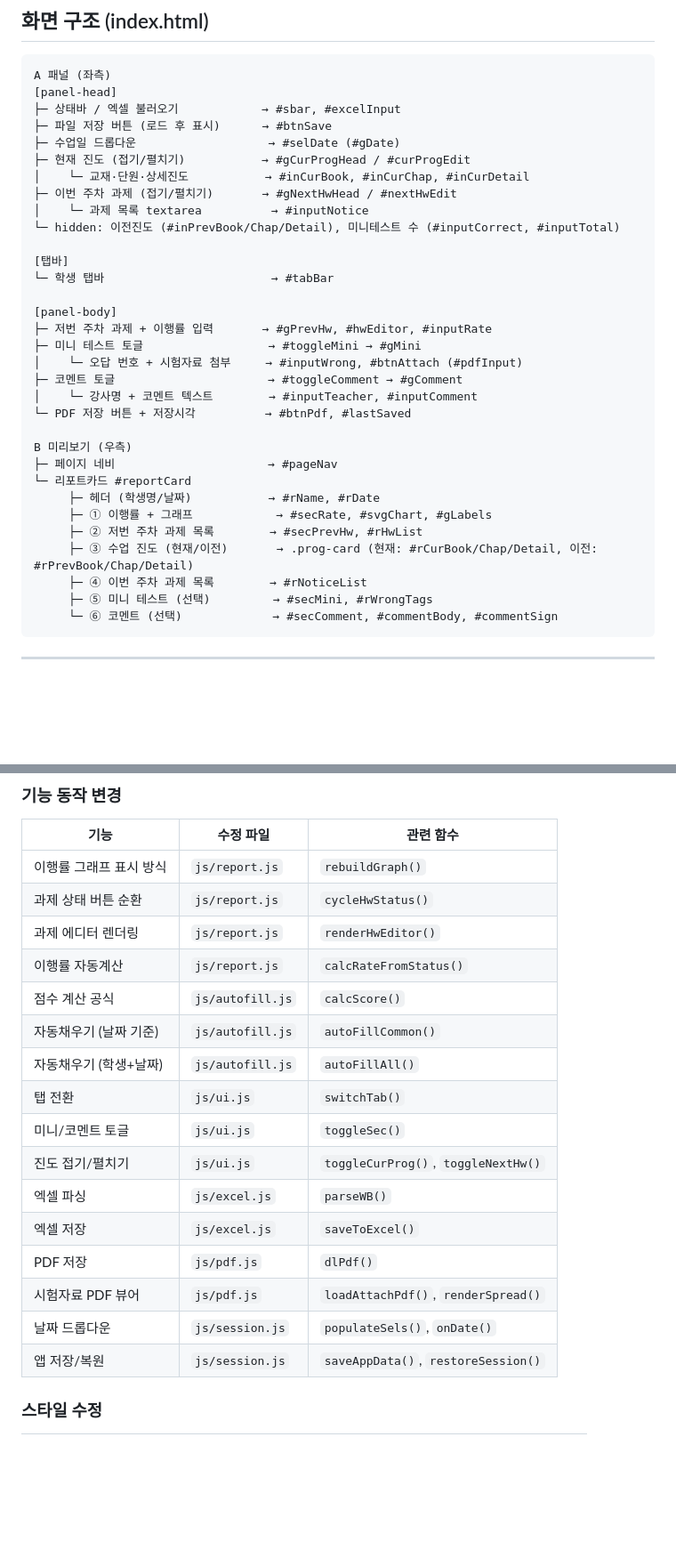
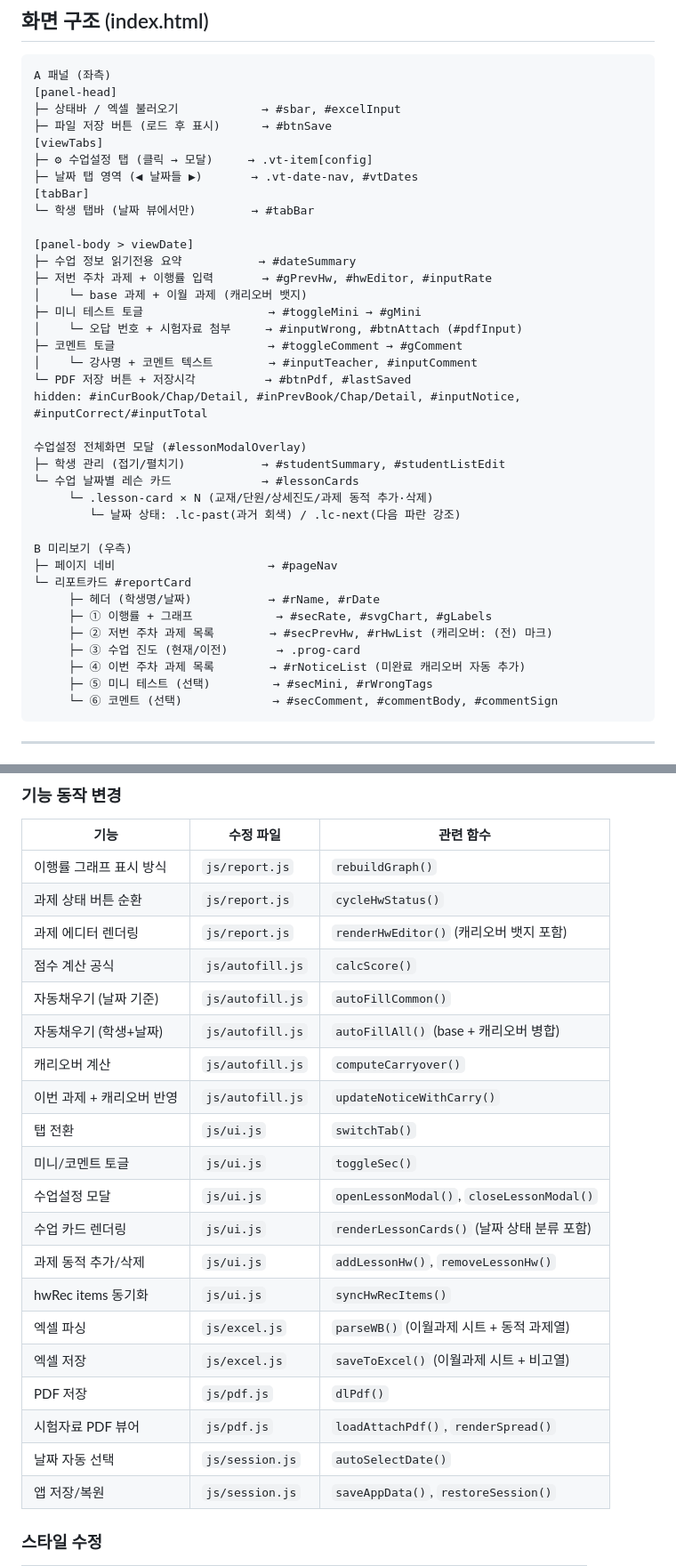
Before and after one commit to chlwnsghk123/report-system, a Markdown page: docs/feature-map.md, 2 parts joined by grey strips. Shown at 89% size. Rendered like a GitHub page; blank space fills up the shorter version.

````diff
--- a/docs/feature-map.md
+++ b/docs/feature-map.md
@@ -11,32 +11,37 @@ A 패널 (좌측)
 [panel-head]
 ├─ 상태바 / 엑셀 불러오기            → #sbar, #excelInput
 ├─ 파일 저장 버튼 (로드 후 표시)      → #btnSave
-├─ 수업일 드롭다운                   → #selDate (#gDate)
-├─ 현재 진도 (접기/펼치기)           → #gCurProgHead / #curProgEdit
-│    └─ 교재·단원·상세진도           → #inCurBook, #inCurChap, #inCurDetail
-├─ 이번 주차 과제 (접기/펼치기)       → #gNextHwHead / #nextHwEdit
-│    └─ 과제 목록 textarea          → #inputNotice
-└─ hidden: 이전진도 (#inPrevBook/Chap/Detail), 미니테스트 수 (#inputCorrect, #inputTotal)
+[viewTabs]
+├─ ⚙ 수업설정 탭 (클릭 → 모달)     → .vt-item[config]
+├─ 날짜 탭 영역 (◀ 날짜들 ▶)       → .vt-date-nav, #vtDates
+[tabBar]
+└─ 학생 탭바 (날짜 뷰에서만)        → #tabBar
 
-[탭바]
-└─ 학생 탭바                        → #tabBar
-
-[panel-body]
+[panel-body > viewDate]
+├─ 수업 정보 읽기전용 요약           → #dateSummary
 ├─ 저번 주차 과제 + 이행률 입력       → #gPrevHw, #hwEditor, #inputRate
+│    └─ base 과제 + 이월 과제 (캐리오버 뱃지)
 ├─ 미니 테스트 토글                  → #toggleMini → #gMini
 │    └─ 오답 번호 + 시험자료 첨부     → #inputWrong, #btnAttach (#pdfInput)
 ├─ 코멘트 토글                      → #toggleComment → #gComment
 │    └─ 강사명 + 코멘트 텍스트        → #inputTeacher, #inputComment
 └─ PDF 저장 버튼 + 저장시각          → #btnPdf, #lastSaved
+hidden: #inCurBook/Chap/Detail, #inPrevBook/Chap/Detail, #inputNotice, #inputCorrect/#inputTotal
+
+수업설정 전체화면 모달 (#lessonModalOverlay)
+├─ 학생 관리 (접기/펼치기)           → #studentSummary, #studentListEdit
+└─ 수업 날짜별 레슨 카드             → #lessonCards
+     └─ .lesson-card × N (교재/단원/상세진도/과제 동적 추가·삭제)
+        └─ 날짜 상태: .lc-past(과거 회색) / .lc-next(다음 파란 강조)
 
 B 미리보기 (우측)
 ├─ 페이지 네비                      → #pageNav
 └─ 리포트카드 #reportCard
      ├─ 헤더 (학생명/날짜)           → #rName, #rDate
      ├─ ① 이행률 + 그래프            → #secRate, #svgChart, #gLabels
-     ├─ ② 저번 주차 과제 목록        → #secPrevHw, #rHwList
-     ├─ ③ 수업 진도 (현재/이전)       → .prog-card (현재: #rCurBook/Chap/Detail, 이전: #rPrevBook/Chap/Detail)
-     ├─ ④ 이번 주차 과제 목록        → #rNoticeList
+     ├─ ② 저번 주차 과제 목록        → #secPrevHw, #rHwList (캐리오버: (전) 마크)
+     ├─ ③ 수업 진도 (현재/이전)       → .prog-card
+     ├─ ④ 이번 주차 과제 목록        → #rNoticeList (미완료 캐리오버 자동 추가)
      ├─ ⑤ 미니 테스트 (선택)         → #secMini, #rWrongTags
      └─ ⑥ 코멘트 (선택)             → #secComment, #commentBody, #commentSign
 ```
@@ -62,19 +67,23 @@ B 미리보기 (우측)
 |---|---|---|
 | 이행률 그래프 표시 방식 | `js/report.js` | `rebuildGraph()` |
 | 과제 상태 버튼 순환 | `js/report.js` | `cycleHwStatus()` |
-| 과제 에디터 렌더링 | `js/report.js` | `renderHwEditor()` |
-| 이행률 자동계산 | `js/report.js` | `calcRateFromStatus()` |
+| 과제 에디터 렌더링 | `js/report.js` | `renderHwEditor()` (캐리오버 뱃지 포함) |
 | 점수 계산 공식 | `js/autofill.js` | `calcScore()` |
 | 자동채우기 (날짜 기준) | `js/autofill.js` | `autoFillCommon()` |
-| 자동채우기 (학생+날짜) | `js/autofill.js` | `autoFillAll()` |
+| 자동채우기 (학생+날짜) | `js/autofill.js` | `autoFillAll()` (base + 캐리오버 병합) |
+| 캐리오버 계산 | `js/autofill.js` | `computeCarryover()` |
+| 이번 과제 + 캐리오버 반영 | `js/autofill.js` | `updateNoticeWithCarry()` |
 | 탭 전환 | `js/ui.js` | `switchTab()` |
 | 미니/코멘트 토글 | `js/ui.js` | `toggleSec()` |
-| 진도 접기/펼치기 | `js/ui.js` | `toggleCurProg()`, `toggleNextHw()` |
-| 엑셀 파싱 | `js/excel.js` | `parseWB()` |
-| 엑셀 저장 | `js/excel.js` | `saveToExcel()` |
+| 수업설정 모달 | `js/ui.js` | `openLessonModal()`, `closeLessonModal()` |
+| 수업 카드 렌더링 | `js/ui.js` | `renderLessonCards()` (날짜 상태 분류 포함) |
+| 과제 동적 추가/삭제 | `js/ui.js` | `addLessonHw()`, `removeLessonHw()` |
+| hwRec items 동기화 | `js/ui.js` | `syncHwRecItems()` |
+| 엑셀 파싱 | `js/excel.js` | `parseWB()` (이월과제 시트 + 동적 과제열) |
+| 엑셀 저장 | `js/excel.js` | `saveToExcel()` (이월과제 시트 + 비고열) |
 | PDF 저장 | `js/pdf.js` | `dlPdf()` |
 | 시험자료 PDF 뷰어 | `js/pdf.js` | `loadAttachPdf()`, `renderSpread()` |
-| 날짜 드롭다운 | `js/session.js` | `populateSels()`, `onDate()` |
+| 날짜 자동 선택 | `js/session.js` | `autoSelectDate()` |
 | 앱 저장/복원 | `js/session.js` | `saveAppData()`, `restoreSession()` |
 
 ### 스타일 수정
````
Also changed, not shown: CLAUDE.md (+4 -3 lines), README.md (+20 -9 lines).
